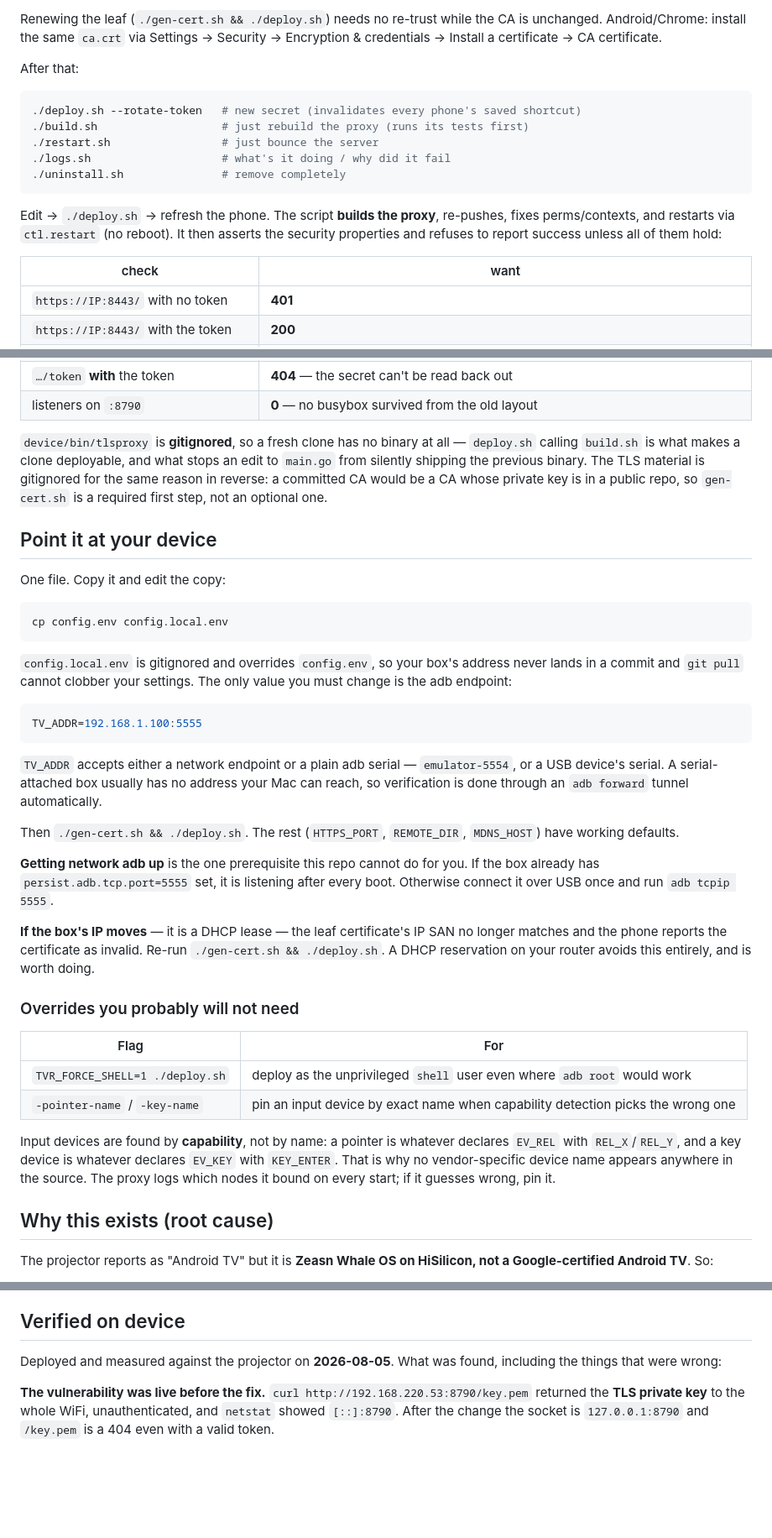
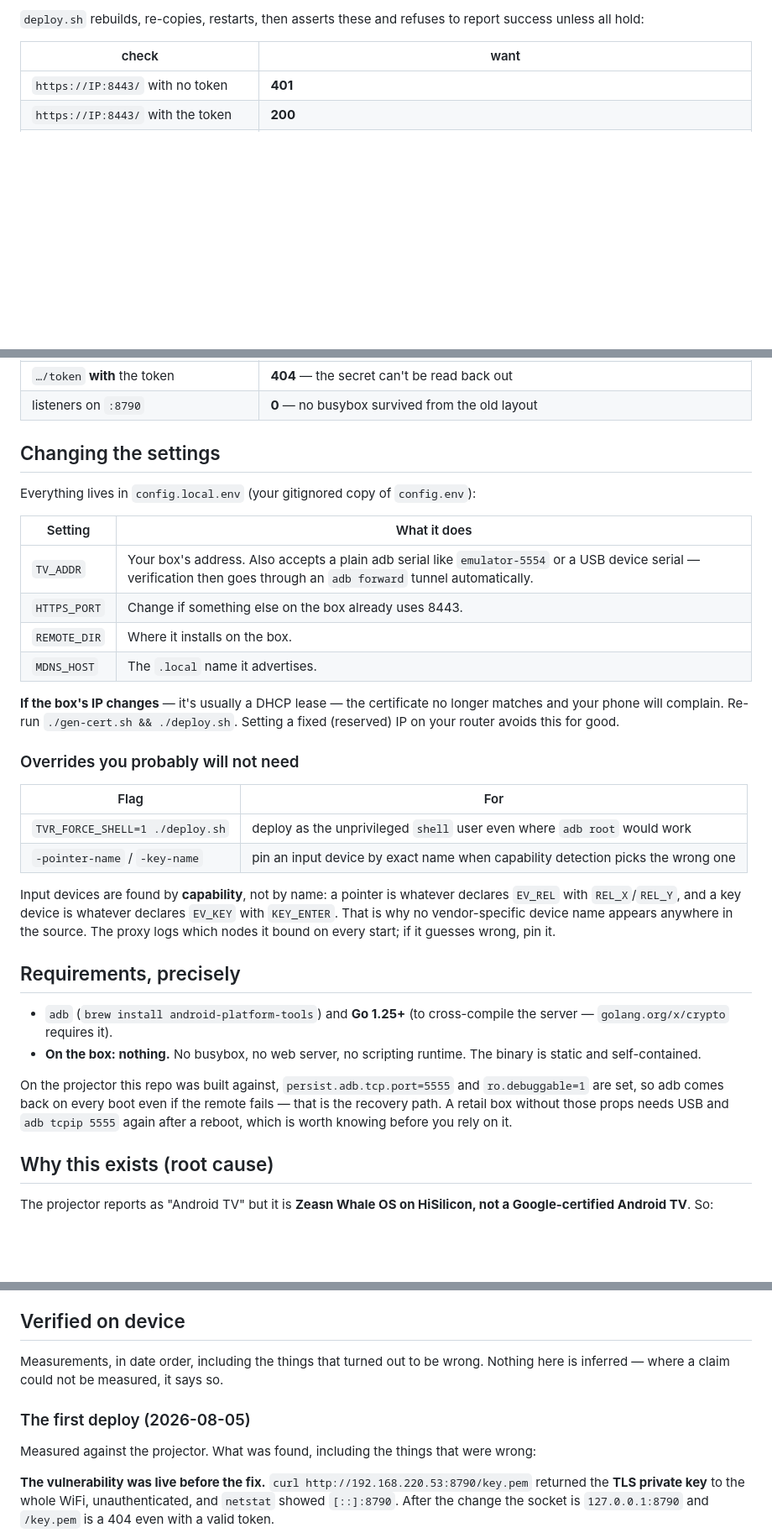
Before and after one commit to sahilas/AndroidTV-Web-Remote, a Markdown page: README.md, 3 parts joined by grey strips. Shown at 84% size. GitHub-like rendering; blank space fills up the shorter version.

````diff
--- a/README.md
+++ b/README.md
@@ -117,20 +170,5 @@ made. On iOS this is two separate steps and **skipping the second is the usual c
-Renewing the leaf (`./gen-cert.sh && ./deploy.sh`) needs no re-trust while the CA is
-unchanged. Android/Chrome: install the same `ca.crt` via Settings → Security → Encryption
-& credentials → Install a certificate → CA certificate.
-
-After that:
-
-```bash
-./deploy.sh --rotate-token   # new secret (invalidates every phone's saved shortcut)
-./build.sh                   # just rebuild the proxy (runs its tests first)
-./restart.sh                 # just bounce the server
-./logs.sh                    # what's it doing / why did it fail
-./uninstall.sh               # remove completely
-```
-
-Edit → `./deploy.sh` → refresh the phone. The script **builds the proxy**, re-pushes, fixes
-perms/contexts, and restarts via `ctl.restart` (no reboot). It then asserts the security
-properties and refuses to report success unless all of them hold:
+`deploy.sh` rebuilds, re-copies, restarts, then asserts these and refuses to report success
+unless all hold:
 
 | check | want |
 |---|---|
@@ -143,42 +181,20 @@ properties and refuses to report success unless all of them hold:
 | `…/token` **with** the token | **404** — the secret can't be read back out |
 | listeners on `:8790` | **0** — no busybox survived from the old layout |
 
-`device/bin/tlsproxy` is **gitignored**, so a fresh clone has no binary at all —
-`deploy.sh` calling `build.sh` is what makes a clone deployable, and what stops an
-edit to `main.go` from silently shipping the previous binary. The TLS material is
-gitignored for the same reason in reverse: a committed CA would be a CA whose private
-key is in a public repo, so `gen-cert.sh` is a required first step, not an optional one.
+## Changing the settings
 
-## Point it at your device
+Everything lives in `config.local.env` (your gitignored copy of `config.env`):
 
-One file. Copy it and edit the copy:
+| Setting | What it does |
+|---|---|
+| `TV_ADDR` | Your box's address. Also accepts a plain adb serial like `emulator-5554` or a USB device serial — verification then goes through an `adb forward` tunnel automatically. |
+| `HTTPS_PORT` | Change if something else on the box already uses 8443. |
+| `REMOTE_DIR` | Where it installs on the box. |
+| `MDNS_HOST` | The `.local` name it advertises. |
 
-```bash
-cp config.env config.local.env
-```
-
-`config.local.env` is gitignored and overrides `config.env`, so your box's address never
-lands in a commit and `git pull` cannot clobber your settings. The only value you must
-change is the adb endpoint:
-
-```bash
-TV_ADDR=192.168.1.100:5555
-```
-
-`TV_ADDR` accepts either a network endpoint or a plain adb serial — `emulator-5554`, or a
-USB device's serial. A serial-attached box usually has no address your Mac can reach, so
-verification is done through an `adb forward` tunnel automatically.
-
-Then `./gen-cert.sh && ./deploy.sh`. The rest (`HTTPS_PORT`, `REMOTE_DIR`, `MDNS_HOST`)
-have working defaults.
-
-**Getting network adb up** is the one prerequisite this repo cannot do for you. If the box
-already has `persist.adb.tcp.port=5555` set, it is listening after every boot. Otherwise
-connect it over USB once and run `adb tcpip 5555`.
-
-**If the box's IP moves** — it is a DHCP lease — the leaf certificate's IP SAN no longer
-matches and the phone reports the certificate as invalid. Re-run `./gen-cert.sh &&
-./deploy.sh`. A DHCP reservation on your router avoids this entirely, and is worth doing.
+**If the box's IP changes** — it's usually a DHCP lease — the certificate no longer matches
+and your phone will complain. Re-run `./gen-cert.sh && ./deploy.sh`. Setting a fixed
+(reserved) IP on your router avoids this for good.
 
 ### Overrides you probably will not need
 
@@ -191,6 +207,18 @@ Input devices are found by **capability**, not by name: a pointer is whatever de
 `EV_REL` with `REL_X`/`REL_Y`, and a key device is whatever declares `EV_KEY` with
 `KEY_ENTER`. That is why no vendor-specific device name appears anywhere in the source.
 The proxy logs which nodes it bound on every start; if it guesses wrong, pin it.
+
+## Requirements, precisely
+
+- `adb` (`brew install android-platform-tools`) and **Go 1.25+** (to cross-compile the
+  server — `golang.org/x/crypto` requires it).
+- **On the box: nothing.** No busybox, no web server, no scripting runtime. The binary is
+  static and self-contained.
+
+On the projector this repo was built against, `persist.adb.tcp.port=5555` and
+`ro.debuggable=1` are set, so adb comes back on every boot even if the remote fails — that
+is the recovery path. A retail box without those props needs USB and `adb tcpip 5555` again
+after a reboot, which is worth knowing before you rely on it.
 
 ## Why this exists (root cause)
 
@@ -520,8 +548,12 @@ Change the **port**: edit it in `device/boot.sh` (the source of truth — keep t
 
 ## Verified on device
 
-Deployed and measured against the projector on **2026-08-05**. What was found, including the
-things that were wrong:
+Measurements, in date order, including the things that turned out to be wrong. Nothing here
+is inferred — where a claim could not be measured, it says so.
+
+### The first deploy (2026-08-05)
+
+Measured against the projector. What was found, including the things that were wrong:
 
 **The vulnerability was live before the fix.** `curl http://192.168.220.53:8790/key.pem` returned the
 **TLS private key** to the whole WiFi, unauthenticated, and `netstat` showed `[::]:8790`. After the
````
Also changed, not shown: other parts of README.md (+175 -79 lines).
